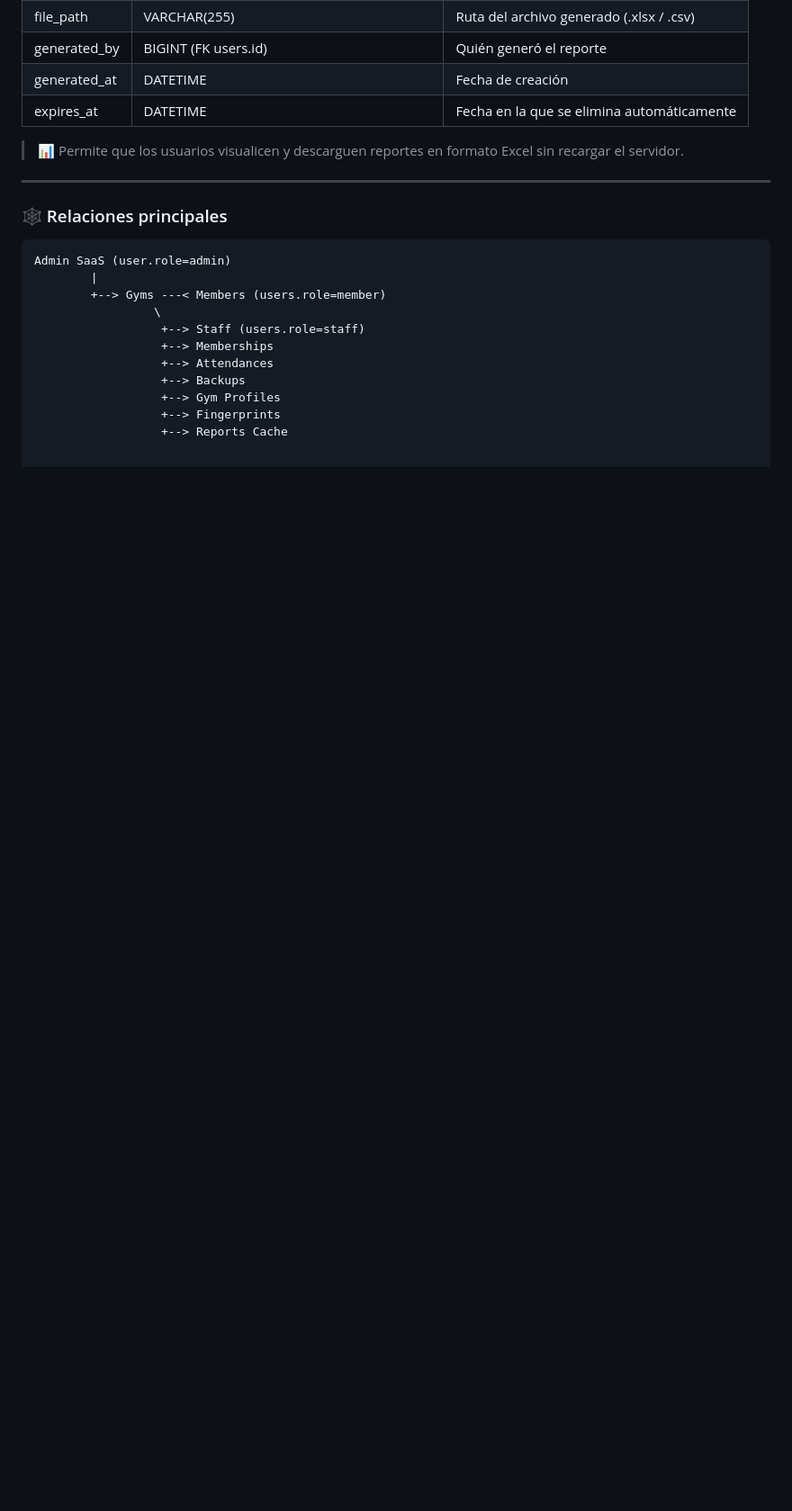
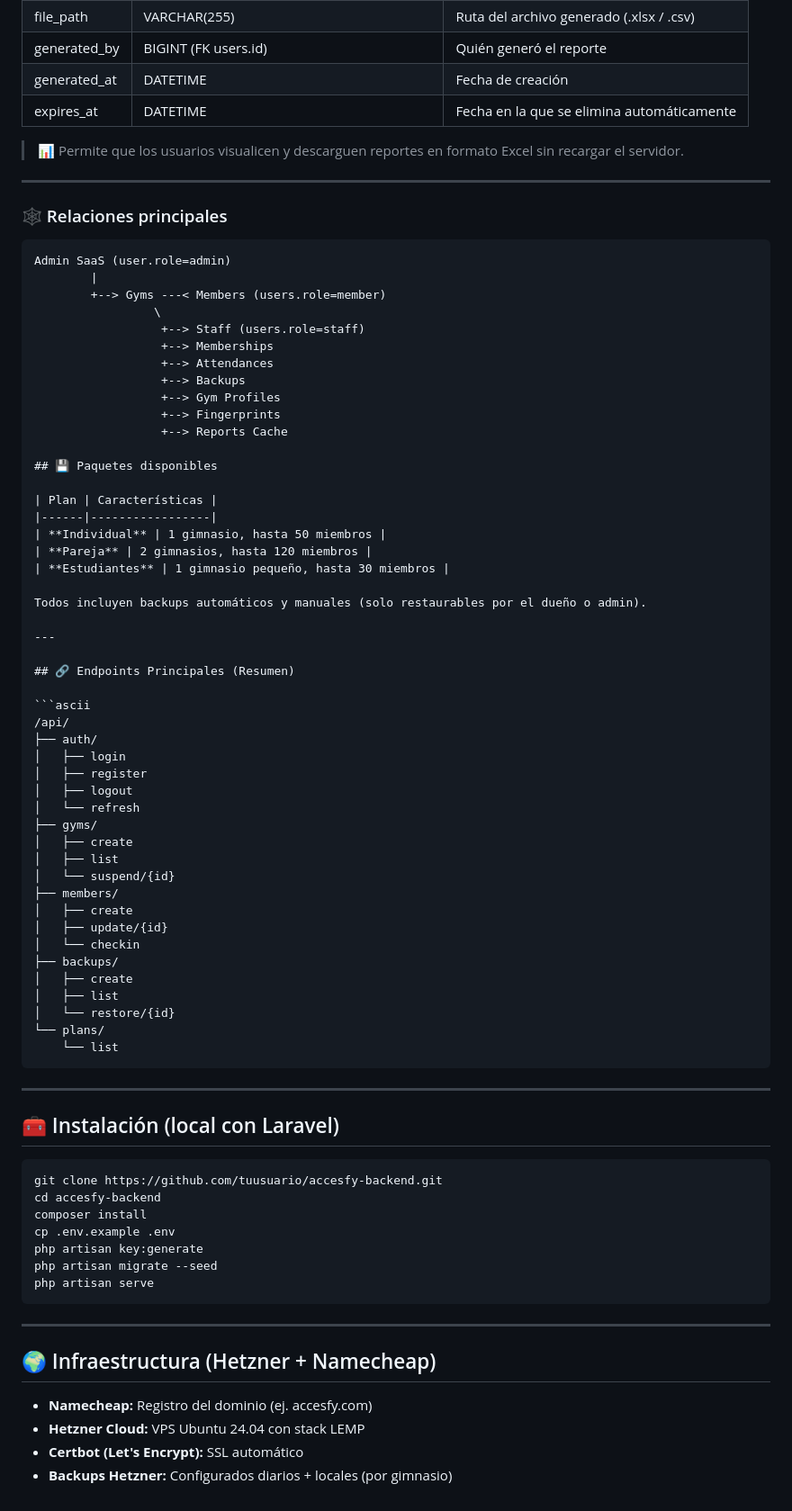
Before and after one commit to ACLTelematics/accesfy, a Markdown page: README.md, the part around the change printed below. Shown: that part at 90% size. GitHub-like rendering; blank space fills up the shorter version.

Commit message:
Revise README for ACCESFY backend documentation

````diff
--- a/README.md
+++ b/README.md
@@ -168,3 +198,63 @@ Admin SaaS (user.role=admin)
                   +--> Gym Profiles
                   +--> Fingerprints
                   +--> Reports Cache
+
+## 💾 Paquetes disponibles
+
+| Plan | Características |
+|------|-----------------|
+| **Individual** | 1 gimnasio, hasta 50 miembros |
+| **Pareja** | 2 gimnasios, hasta 120 miembros |
+| **Estudiantes** | 1 gimnasio pequeño, hasta 30 miembros |
+
+Todos incluyen backups automáticos y manuales (solo restaurables por el dueño o admin).
+
+---
+
+## 🔗 Endpoints Principales (Resumen)
+
+```ascii
+/api/
+├── auth/
+│   ├── login
+│   ├── register
+│   ├── logout
+│   └── refresh
+├── gyms/
+│   ├── create
+│   ├── list
+│   └── suspend/{id}
+├── members/
+│   ├── create
+│   ├── update/{id}
+│   └── checkin
+├── backups/
+│   ├── create
+│   ├── list
+│   └── restore/{id}
+└── plans/
+    └── list
+```
+
+---
+
+## 🧰 Instalación (local con Laravel)
+
+```bash
+git clone https://github.com/tuusuario/accesfy-backend.git
+cd accesfy-backend
+composer install
+cp .env.example .env
+php artisan key:generate
+php artisan migrate --seed
+php artisan serve
+```
+
+---
+
+## 🌍 Infraestructura (Hetzner + Namecheap)
+
+- **Namecheap:** Registro del dominio (ej. accesfy.com)
+- **Hetzner Cloud:** VPS Ubuntu 24.04 con stack LEMP
+- **Certbot (Let's Encrypt):** SSL automático
+- **Backups Hetzner:** Configurados diarios + locales (por gimnasio)
````
Also changed, not shown: other parts of README.md (+33 -3 lines).
